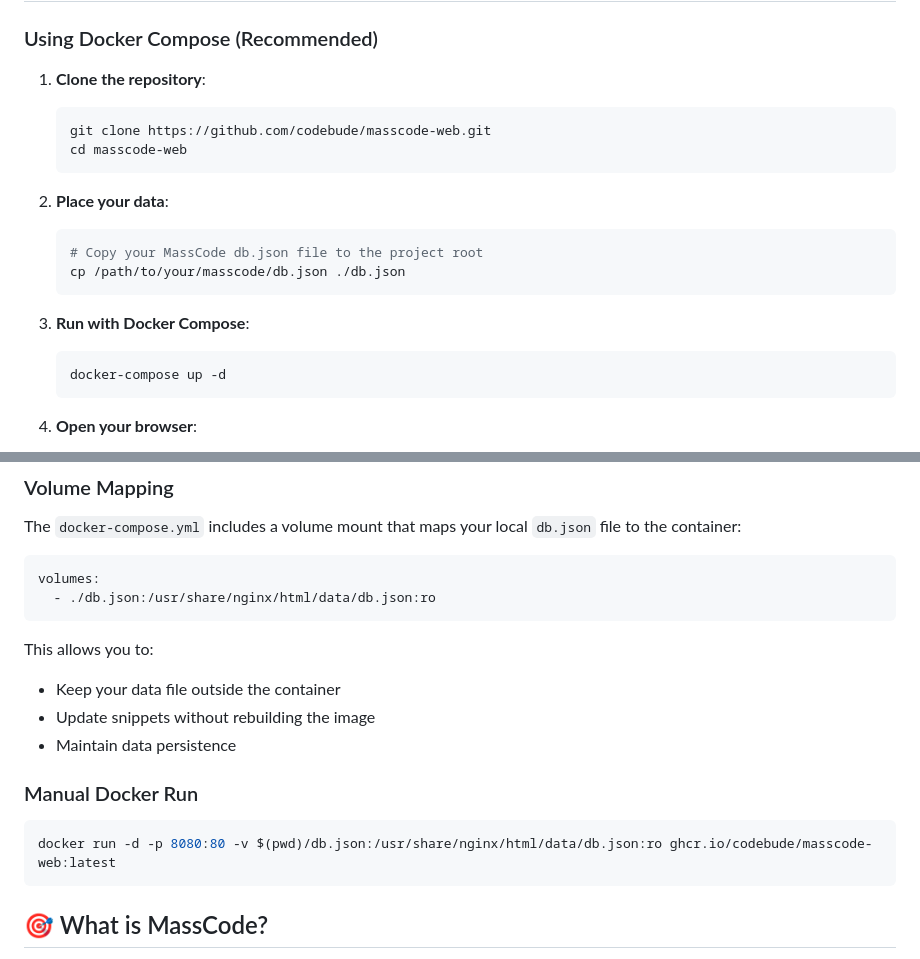
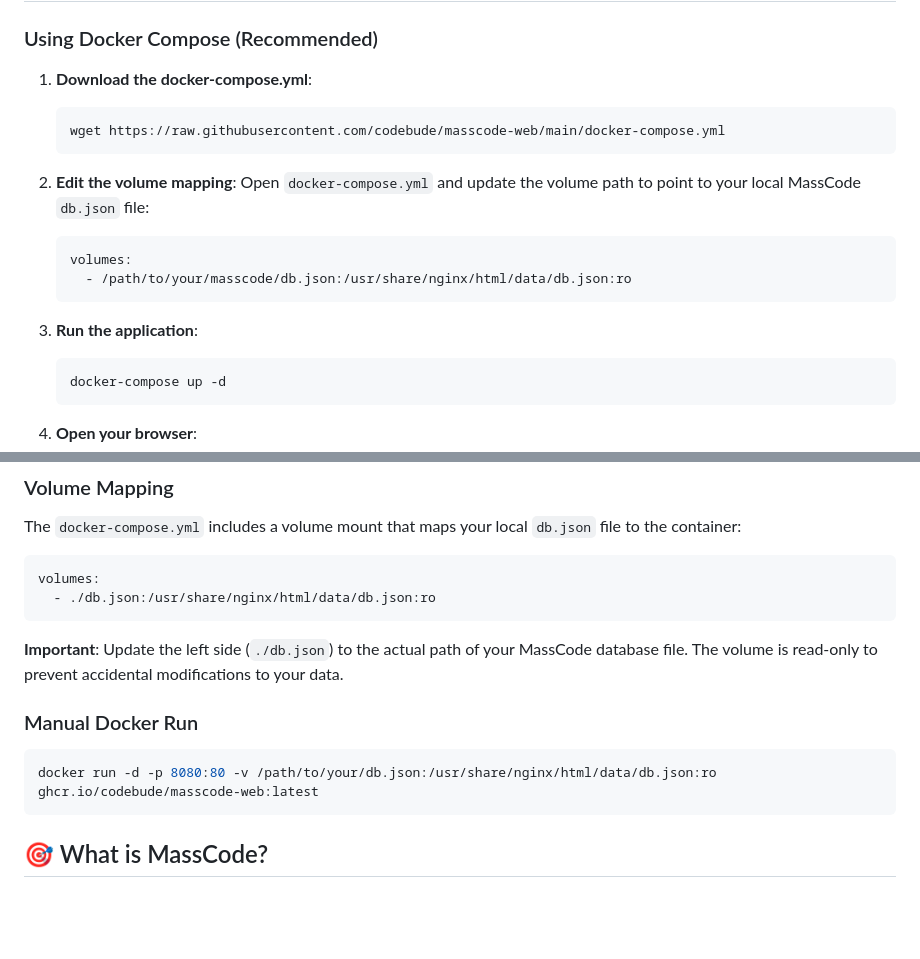
Before and after one commit to codebude/takecode, a Markdown page: README.md, 2 parts joined by grey strips. GitHub-like rendering; blank space fills up the shorter version.

Commit message:
Simplify Docker setup instructions: download docker-compose.yml and edit volume path

````diff
--- a/README.md
+++ b/README.md
@@ -25,19 +25,19 @@ A modern web interface for browsing and searching your MassCode snippets with sy
 
 ### Using Docker Compose (Recommended)
 
-1. **Clone the repository**:
+1. **Download the docker-compose.yml**:
    ```bash
-   git clone https://github.com/codebude/masscode-web.git
-   cd masscode-web
+   wget https://raw.githubusercontent.com/codebude/masscode-web/main/docker-compose.yml
    ```
 
-2. **Place your data**:
-   ```bash
-   # Copy your MassCode db.json file to the project root
-   cp /path/to/your/masscode/db.json ./db.json
+2. **Edit the volume mapping**:
+   Open `docker-compose.yml` and update the volume path to point to your local MassCode `db.json` file:
+   ```yaml
+   volumes:
+     - /path/to/your/masscode/db.json:/usr/share/nginx/html/data/db.json:ro
    ```
 
-3. **Run with Docker Compose**:
+3. **Run the application**:
    ```bash
    docker-compose up -d
    ```
@@ -56,15 +56,12 @@ volumes:
   - ./db.json:/usr/share/nginx/html/data/db.json:ro
 ```
 
-This allows you to:
-- Keep your data file outside the container
-- Update snippets without rebuilding the image
-- Maintain data persistence
+**Important**: Update the left side (`./db.json`) to the actual path of your MassCode database file. The volume is read-only to prevent accidental modifications to your data.
 
 ### Manual Docker Run
 
 ```bash
-docker run -d -p 8080:80 -v $(pwd)/db.json:/usr/share/nginx/html/data/db.json:ro ghcr.io/codebude/masscode-web:latest
+docker run -d -p 8080:80 -v /path/to/your/db.json:/usr/share/nginx/html/data/db.json:ro ghcr.io/codebude/masscode-web:latest
 ```
 
 ## 🎯 What is MassCode?
````
